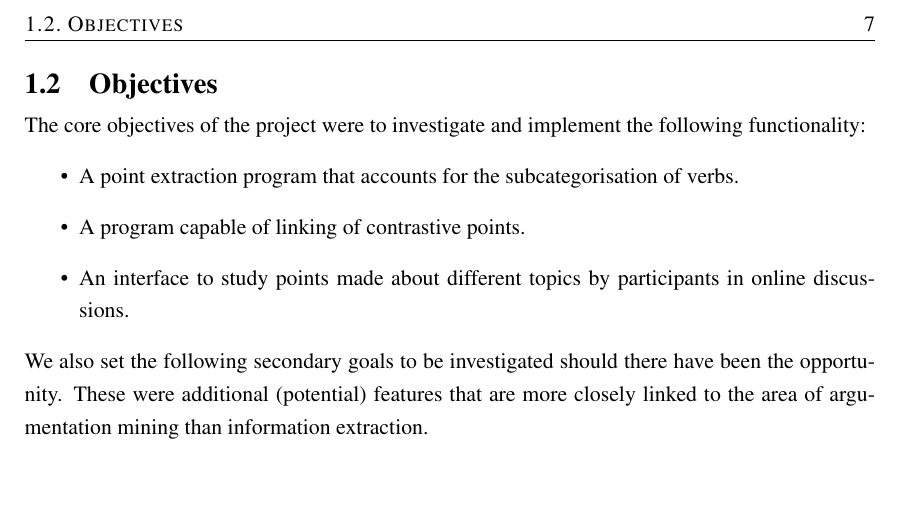
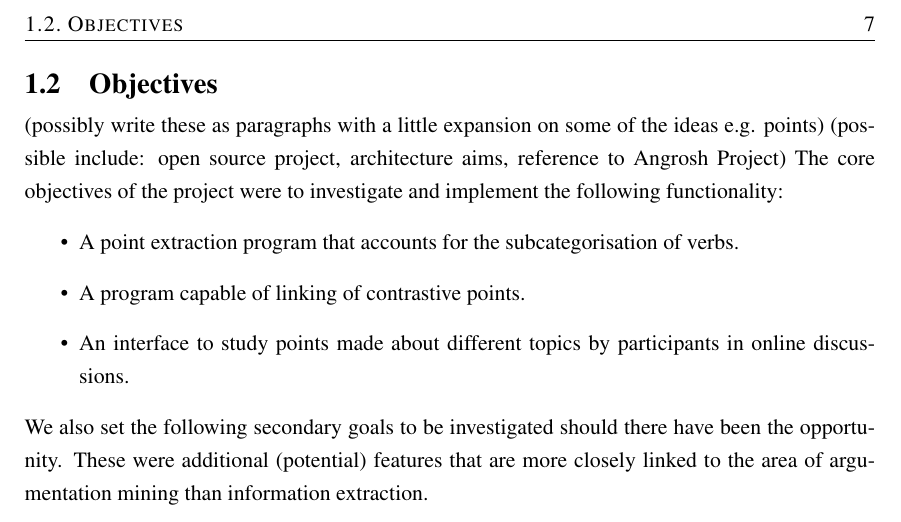
Before and after one commit to charlieegan3/standpoint, a LaTeX thesis (docs/report/abdnthesis.tex, which reads docs/report/introduction.tex): part of page 7 of 8, cut so that both start at the same text, the shorter picture padded with empty space. Compiled offline with pdfLaTeX.

Commit message:
Add comments to objectives section

```diff
--- a/docs/report/introduction.tex
+++ b/docs/report/introduction.tex
@@ -19,6 +19,8 @@
     The following objectives set the foundations for the development of the tool.
 
   \section{Objectives}
+    (possibly write these as paragraphs with a little expansion on some of the ideas e.g. points)
+    (possible include: open source project, architecture aims, reference to Angrosh Project)
     The core objectives of the project were to investigate and implement the following functionality:
     \begin{itemize}
       \item{A point extraction program that accounts for the subcategorisation of verbs.}
```
